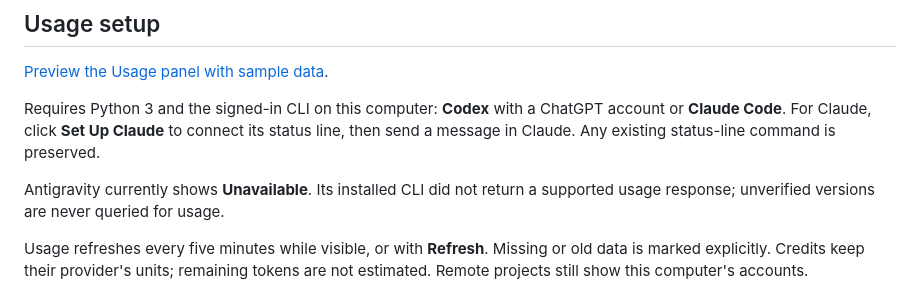
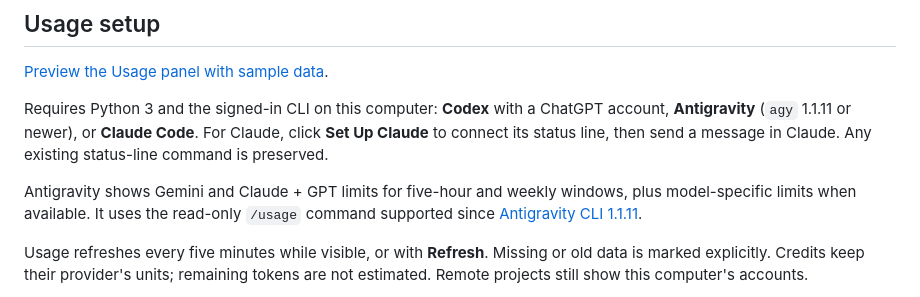
Before and after one commit to MJbae/herdr-orca-essentials, a Markdown page: README.md, the part around the change. GitHub-like rendering.

Commit message:
Fix Antigravity usage parsing for read-only CLI responses

```diff
--- a/README.md
+++ b/README.md
@@ -27,9 +27,9 @@ Tested with **Herdr 0.1.16 on macOS**. Requires Git; other platforms are unteste
 
 [Preview the Usage panel with sample data](usage.png).
 
-Requires Python 3 and the signed-in CLI on this computer: **Codex** with a ChatGPT account or **Claude Code**. For Claude, click **Set Up Claude** to connect its status line, then send a message in Claude. Any existing status-line command is preserved.
+Requires Python 3 and the signed-in CLI on this computer: **Codex** with a ChatGPT account, **Antigravity** (`agy` 1.1.11 or newer), or **Claude Code**. For Claude, click **Set Up Claude** to connect its status line, then send a message in Claude. Any existing status-line command is preserved.
 
-Antigravity currently shows **Unavailable**. Its installed CLI did not return a supported usage response; unverified versions are never queried for usage.
+Antigravity shows Gemini and Claude + GPT limits for five-hour and weekly windows, plus model-specific limits when available. It uses the read-only `/usage` command supported since [Antigravity CLI 1.1.11](https://antigravity.google/docs/changelog).
 
 Usage refreshes every five minutes while visible, or with **Refresh**. Missing or old data is marked explicitly. Credits keep their provider's units; remaining tokens are not estimated. Remote projects still show this computer's accounts.
 
```
Also changed, not shown: RECIPE.md (+2 -2 lines), usage.png, 2 other files.
